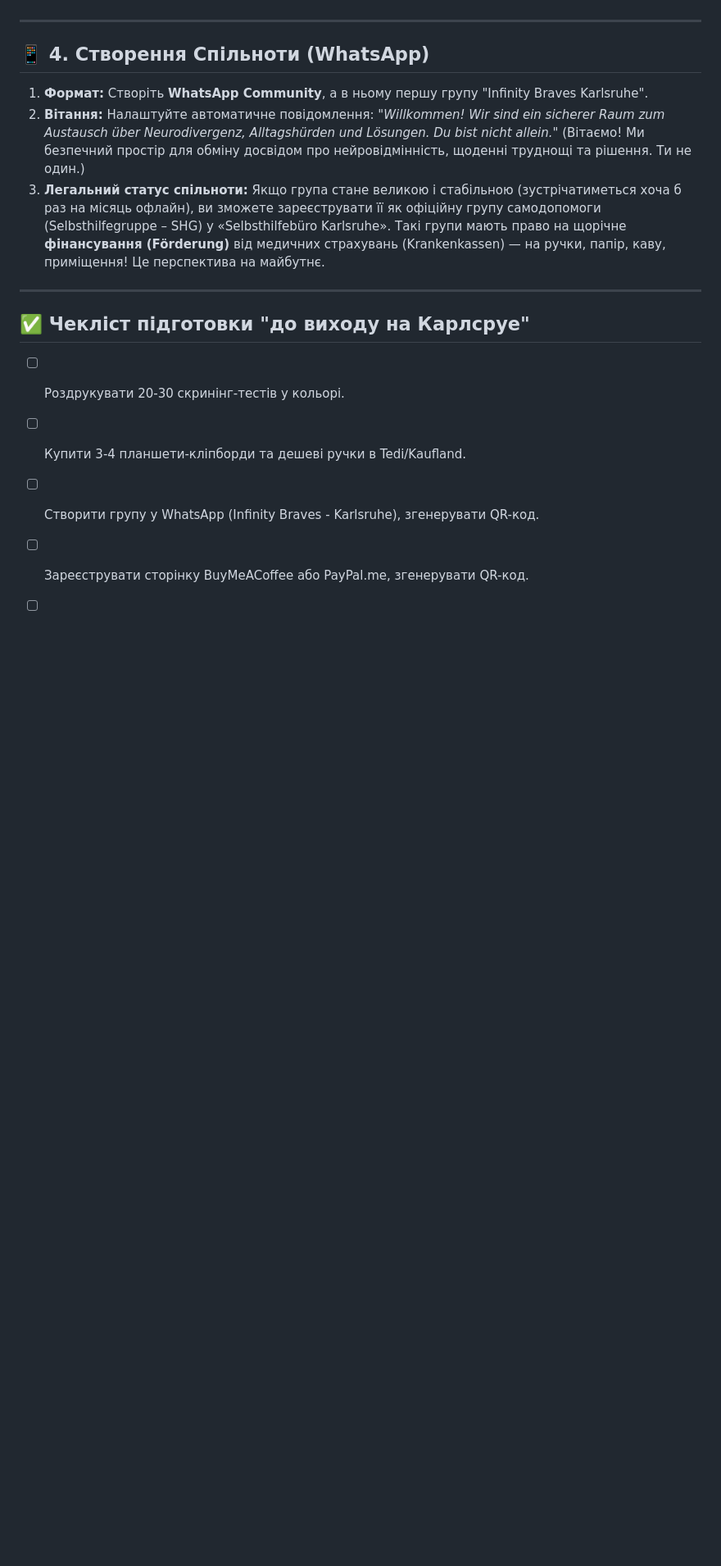
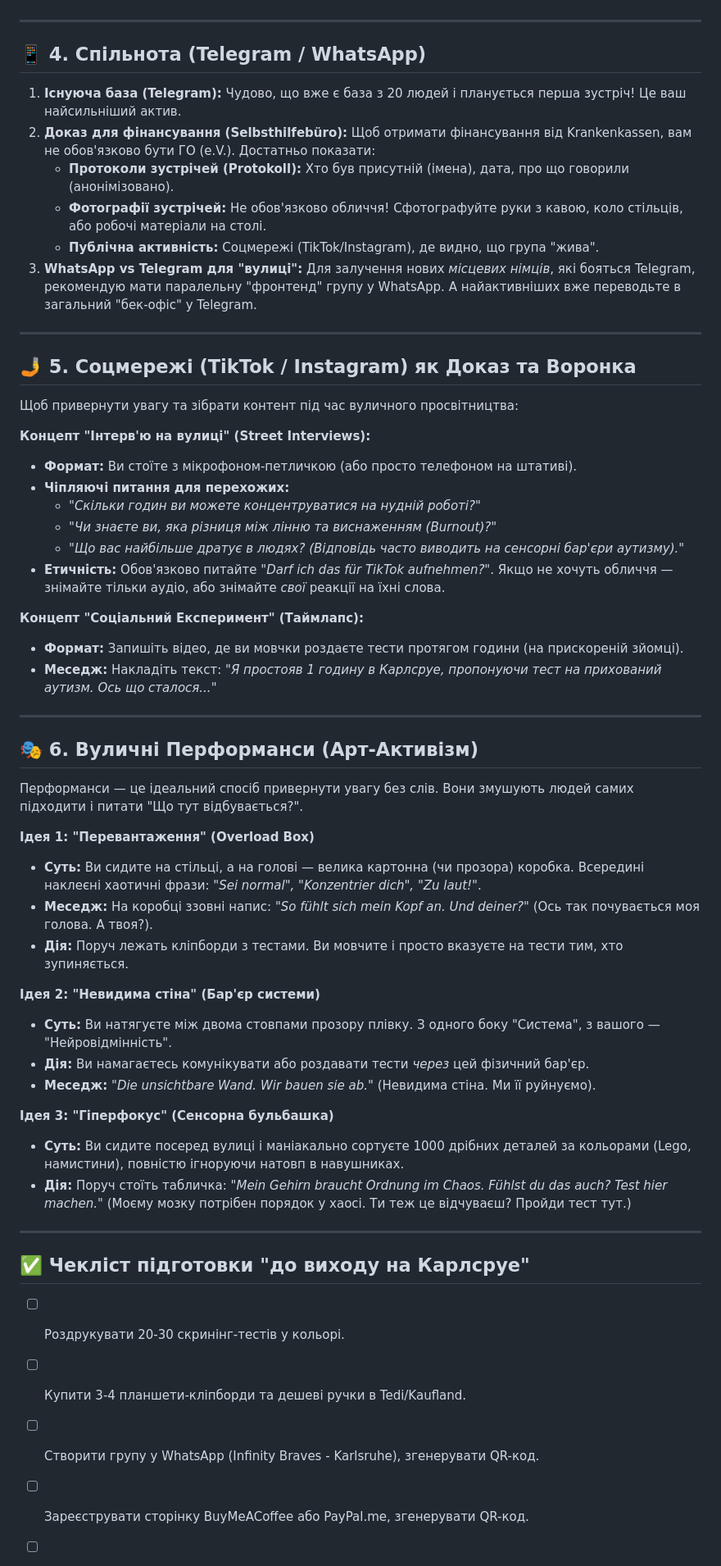
Before and after one commit to Fil-m/--braves, a Markdown page: outreach/KARLSRUHE_OFFLINE_PLAN.md, the part around the change. Shown at 82% size. GitHub-like rendering; blank space fills up the shorter version.

Commit message:
docs: refine Karlsruhe plan with social media, street interviews, and sensory performance art ideas

```diff
--- a/outreach/KARLSRUHE_OFFLINE_PLAN.md
+++ b/outreach/KARLSRUHE_OFFLINE_PLAN.md
@@ -55,14 +55,54 @@
 
 ---
 
-## 📱 4. Створення Спільноти (WhatsApp)
+## 📱 4. Спільнота (Telegram / WhatsApp)
 
-1.  **Формат:** Створіть **WhatsApp Community**, а в ньому першу групу "Infinity Braves Karlsruhe".
-2.  **Вітання:** Налаштуйте автоматичне повідомлення: *"Willkommen! Wir sind ein sicherer Raum zum Austausch über Neurodivergenz, Alltagshürden und Lösungen. Du bist nicht allein."* (Вітаємо! Ми безпечний простір для обміну досвідом про нейровідмінність, щоденні труднощі та рішення. Ти не один.)
-3.  **Легальний статус спільноти:** Якщо група стане великою і стабільною (зустрічатиметься хоча б раз на місяць офлайн), ви зможете зареєструвати її як офіційну групу самодопомоги (Selbsthilfegruppe – SHG) у «Selbsthilfebüro Karlsruhe». Такі групи мають право на щорічне **фінансування (Förderung)** від медичних страхувань (Krankenkassen) — на ручки, папір, каву, приміщення! Це перспектива на майбутнє.
+1.  **Існуюча база (Telegram):** Чудово, що вже є база з 20 людей і планується перша зустріч! Це ваш найсильніший актив.
+2.  **Доказ для фінансування (Selbsthilfebüro):** Щоб отримати фінансування від Krankenkassen, вам не обов'язково бути ГО (e.V.). Достатньо показати:
+    *   **Протоколи зустрічей (Protokoll):** Хто був присутній (імена), дата, про що говорили (анонімізовано).
+    *   **Фотографії зустрічей:** Не обов'язково обличчя! Сфотографуйте руки з кавою, коло стільців, або робочі матеріали на столі.
+    *   **Публічна активність:** Соцмережі (TikTok/Instagram), де видно, що група "жива".
+3.  **WhatsApp vs Telegram для "вулиці":** Для залучення нових *місцевих німців*, які бояться Telegram, рекомендую мати паралельну "фронтенд" групу у WhatsApp. А найактивніших вже переводьте в загальний "бек-офіс" у Telegram.
 
 ---
 
+## 🤳 5. Соцмережі (TikTok / Instagram) як Доказ та Воронка
+
+Щоб привернути увагу та зібрати контент під час вуличного просвітництва:
+
+**Концепт "Інтерв'ю на вулиці" (Street Interviews):**
+*   **Формат:** Ви стоїте з мікрофоном-петличкою (або просто телефоном на штативі).
+*   **Чіпляючі питання для перехожих:**
+    *   *"Скільки годин ви можете концентруватися на нудній роботі?"*
+    *   *"Чи знаєте ви, яка різниця між лінню та виснаженням (Burnout)?"*
+    *   *"Що вас найбільше дратує в людях? (Відповідь часто виводить на сенсорні бар'єри аутизму)."*
+*   **Етичність:** Обов'язково питайте *"Darf ich das für TikTok aufnehmen?"*. Якщо не хочуть обличчя — знімайте тільки аудіо, або знімайте *свої* реакції на їхні слова.
+
+**Концепт "Соціальний Експеримент" (Таймлапс):**
+*   **Формат:** Запишіть відео, де ви мовчки роздаєте тести протягом години (на прискореній зйомці).
+*   **Меседж:** Накладіть текст: *"Я простояв 1 годину в Карлсруе, пропонуючи тест на прихований аутизм. Ось що сталося..."*
+
+---
+
+## 🎭 6. Вуличні Перформанси (Арт-Активізм)
+
+Перформанси — це ідеальний спосіб привернути увагу без слів. Вони змушують людей самих підходити і питати "Що тут відбувається?".
+
+**Ідея 1: "Перевантаження" (Overload Box)**
+*   **Суть:** Ви сидите на стільці, а на голові — велика картонна (чи прозора) коробка. Всередині наклеєні хаотичні фрази: *"Sei normal", "Konzentrier dich", "Zu laut!"*.
+*   **Меседж:** На коробці ззовні напис: *"So fühlt sich mein Kopf an. Und deiner?"* (Ось так почувається моя голова. А твоя?).
+*   **Дія:** Поруч лежать кліпборди з тестами. Ви мовчите і просто вказуєте на тести тим, хто зупиняється.
+
+**Ідея 2: "Невидима стіна" (Бар'єр системи)**
+*   **Суть:** Ви натягуєте між двома стовпами прозору плівку. З одного боку "Система", з вашого — "Нейровідмінність".
+*   **Дія:** Ви намагаєтесь комунікувати або роздавати тести *через* цей фізичний бар'єр.
+*   **Меседж:** *"Die unsichtbare Wand. Wir bauen sie ab."* (Невидима стіна. Ми її руйнуємо).
+
+**Ідея 3: "Гіперфокус" (Сенсорна бульбашка)**
+*   **Суть:** Ви сидите посеред вулиці і маніакально сортуєте 1000 дрібних деталей за кольорами (Lego, намистини), повністю ігноруючи натовп в навушниках.
+*   **Дія:** Поруч стоїть табличка: *"Mein Gehirn braucht Ordnung im Chaos. Fühlst du das auch? Test hier machen."* (Моєму мозку потрібен порядок у хаосі. Ти теж це відчуваєш? Пройди тест тут.)
+
+---
 ## ✅ Чекліст підготовки "до виходу на Карлсруе"
 
 - [ ] Роздрукувати 20-30 скринінг-тестів у кольорі.
```
